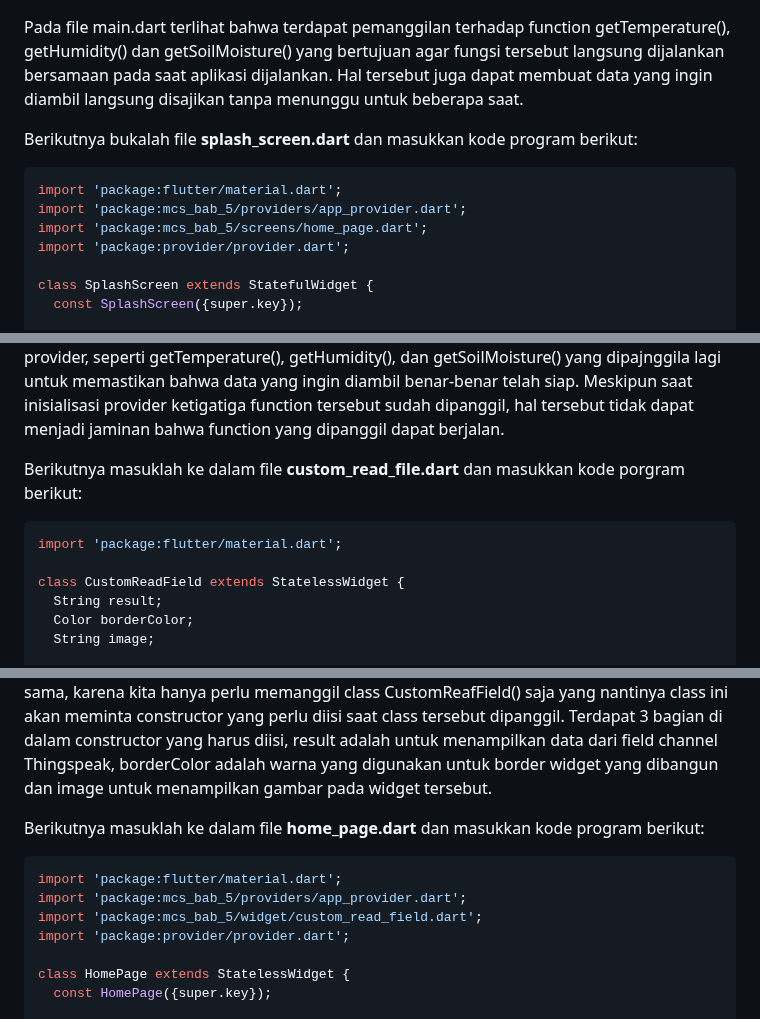
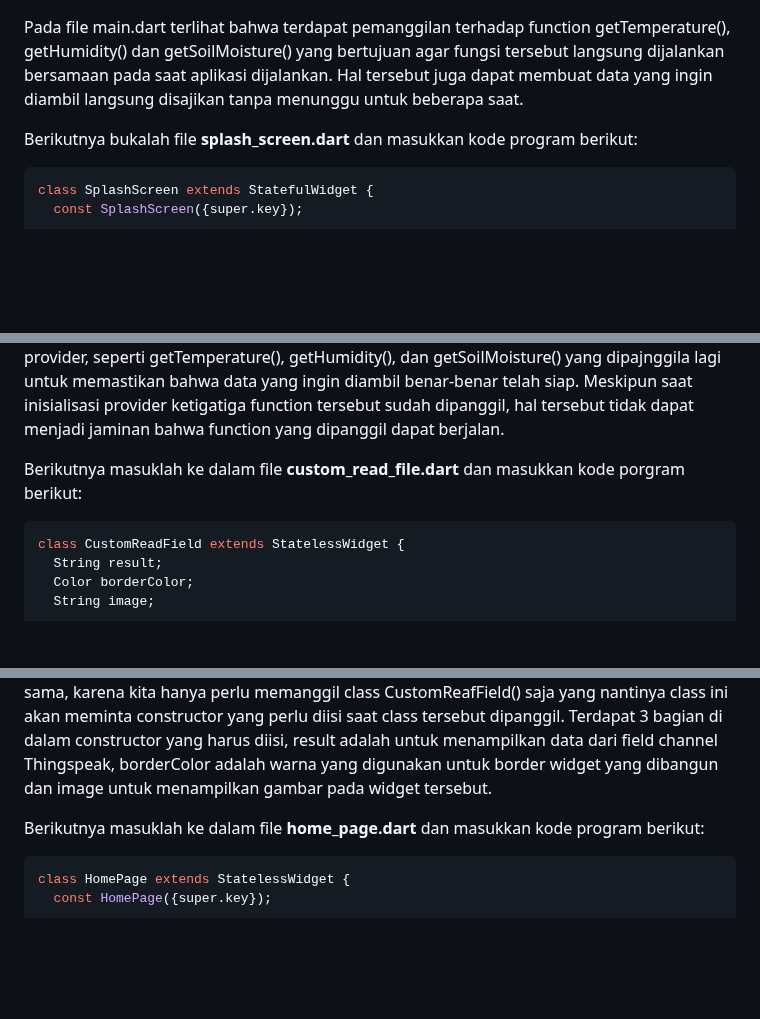
Before and after one commit to Oneday37/GUNADARMA-ACSL-MCS-PTA2526, a Markdown page: mcs_bab_5/README.md, 3 parts joined by grey strips. Drawn GitHub-style; blank space fills up the shorter version.

````diff
--- a/mcs_bab_5/README.md
+++ b/mcs_bab_5/README.md
@@ -333,11 +315,6 @@ Pada file main.dart terlihat bahwa terdapat pemanggilan terhadap function getTem
 
 Berikutnya bukalah file **splash_screen.dart** dan masukkan kode program berikut:
 ```dart
-import 'package:flutter/material.dart';
-import 'package:mcs_bab_5/providers/app_provider.dart';
-import 'package:mcs_bab_5/screens/home_page.dart';
-import 'package:provider/provider.dart';
-
 class SplashScreen extends StatefulWidget {
   const SplashScreen({super.key});
 
@@ -422,8 +399,6 @@ Kode tersebut merupakan kode yang digunakan untuk membangun halaman splash scree
 
 Berikutnya masuklah ke dalam file **custom_read_file.dart** dan masukkan kode porgram berikut:
 ```dart
-import 'package:flutter/material.dart';
-
 class CustomReadField extends StatelessWidget {
   String result;
   Color borderColor;
@@ -465,11 +440,6 @@ Kode program pada file tersebut digunakan untuk memberikan tampilan yang nantiny
 
 Berikutnya masuklah ke dalam file **home_page.dart** dan masukkan kode program berikut:
 ```dart
-import 'package:flutter/material.dart';
-import 'package:mcs_bab_5/providers/app_provider.dart';
-import 'package:mcs_bab_5/widget/custom_read_field.dart';
-import 'package:provider/provider.dart';
-
 class HomePage extends StatelessWidget {
   const HomePage({super.key});
 
````
Also changed, not shown: other parts of mcs_bab_5/README.md (+0 -18 lines).
